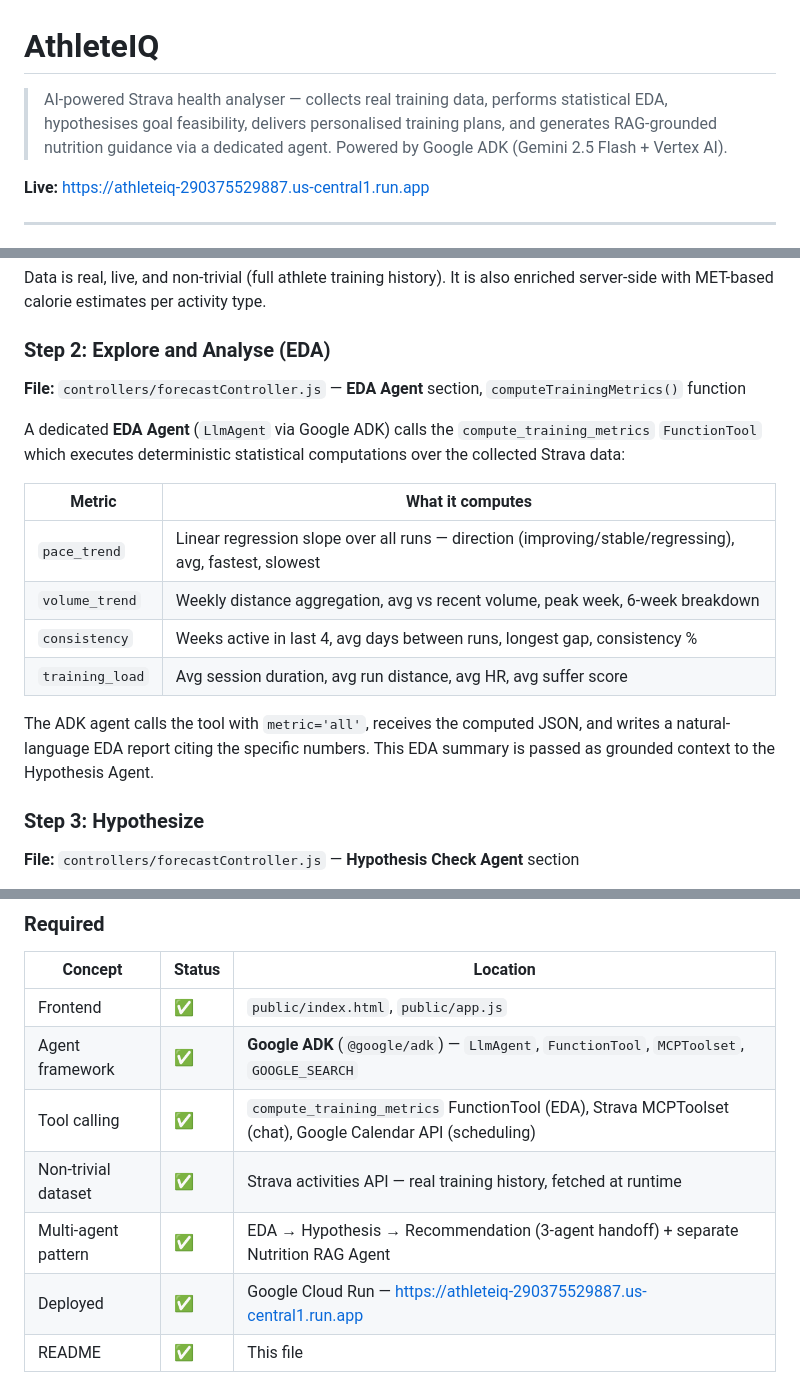
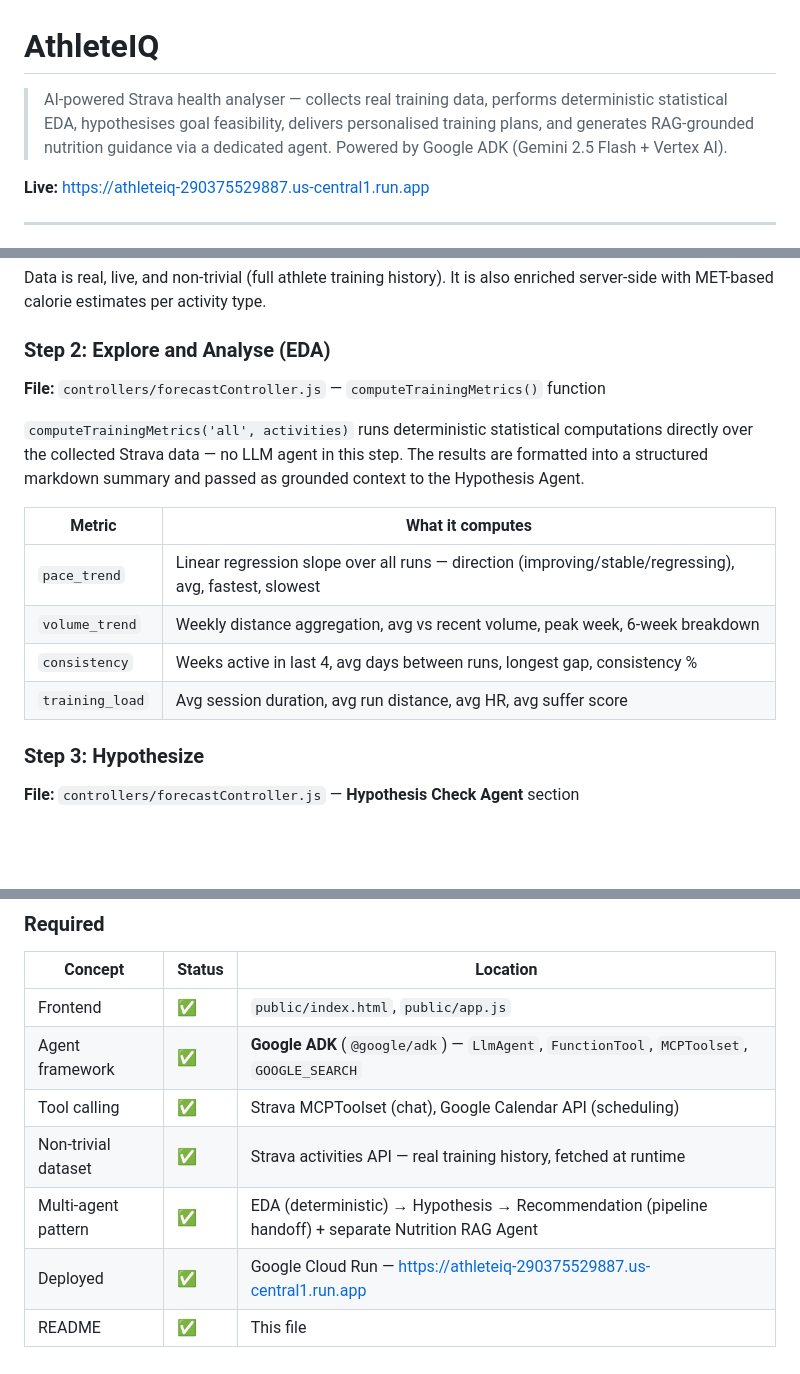
Before and after one commit to bhuvighosh3/HealthAnalyser, a Markdown page: README.md, 3 parts joined by grey strips. GitHub-like rendering; blank space fills up the shorter version.

```diff
--- a/README.md
+++ b/README.md
@@ -1,6 +1,6 @@
 # AthleteIQ
 
-> AI-powered Strava health analyser — collects real training data, performs statistical EDA, hypothesises goal feasibility, delivers personalised training plans, and generates RAG-grounded nutrition guidance via a dedicated agent. Powered by Google ADK (Gemini 2.5 Flash + Vertex AI).
+> AI-powered Strava health analyser — collects real training data, performs deterministic statistical EDA, hypothesises goal feasibility, delivers personalised training plans, and generates RAG-grounded nutrition guidance via a dedicated agent. Powered by Google ADK (Gemini 2.5 Flash + Vertex AI).
 
 **Live:** https://athleteiq-290375529887.us-central1.run.app
 
@@ -43,9 +43,9 @@ At runtime, the agent fetches from the Strava REST API:
 Data is real, live, and non-trivial (full athlete training history). It is also enriched server-side with MET-based calorie estimates per activity type.
 
 ### Step 2: Explore and Analyse (EDA)
-**File:** `controllers/forecastController.js` — **EDA Agent** section, `computeTrainingMetrics()` function
+**File:** `controllers/forecastController.js` — `computeTrainingMetrics()` function
 
-A dedicated **EDA Agent** (`LlmAgent` via Google ADK) calls the `compute_training_metrics` `FunctionTool` which executes deterministic statistical computations over the collected Strava data:
+`computeTrainingMetrics('all', activities)` runs deterministic statistical computations directly over the collected Strava data — no LLM agent in this step. The results are formatted into a structured markdown summary and passed as grounded context to the Hypothesis Agent.
 
 | Metric | What it computes |
 |---|---|
@@ -53,8 +53,6 @@ A dedicated **EDA Agent** (`LlmAgent` via Google ADK) calls the `compute_trainin
 | `volume_trend` | Weekly distance aggregation, avg vs recent volume, peak week, 6-week breakdown |
 | `consistency` | Weeks active in last 4, avg days between runs, longest gap, consistency % |
 | `training_load` | Avg session duration, avg run distance, avg HR, avg suffer score |
-
-The ADK agent calls the tool with `metric='all'`, receives the computed JSON, and writes a natural-language EDA report citing the specific numbers. This EDA summary is passed as grounded context to the Hypothesis Agent.
 
 ### Step 3: Hypothesize
 **File:** `controllers/forecastController.js` — **Hypothesis Check Agent** section
@@ -142,9 +138,9 @@ flowchart TD
 |---|---|---|
 | Frontend | ✅ | `public/index.html`, `public/app.js` |
 | Agent framework | ✅ | **Google ADK** (`@google/adk`) — `LlmAgent`, `FunctionTool`, `MCPToolset`, `GOOGLE_SEARCH` |
-| Tool calling | ✅ | `compute_training_metrics` FunctionTool (EDA), Strava MCPToolset (chat), Google Calendar API (scheduling) |
+| Tool calling | ✅ | Strava MCPToolset (chat), Google Calendar API (scheduling) |
 | Non-trivial dataset | ✅ | Strava activities API — real training history, fetched at runtime |
-| Multi-agent pattern | ✅ | EDA → Hypothesis → Recommendation (3-agent handoff) + separate Nutrition RAG Agent |
+| Multi-agent pattern | ✅ | EDA (deterministic) → Hypothesis → Recommendation (pipeline handoff) + separate Nutrition RAG Agent |
 | Deployed | ✅ | Google Cloud Run — https://athleteiq-290375529887.us-central1.run.app |
 | README | ✅ | This file |
 
```
Also changed, not shown: other parts of README.md (+3 -5 lines).
